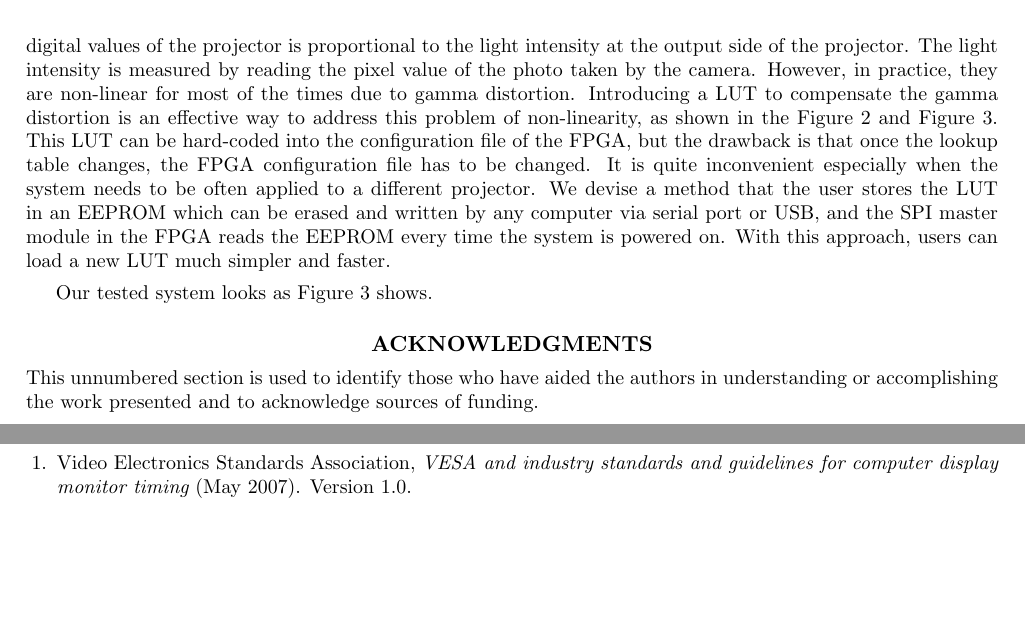
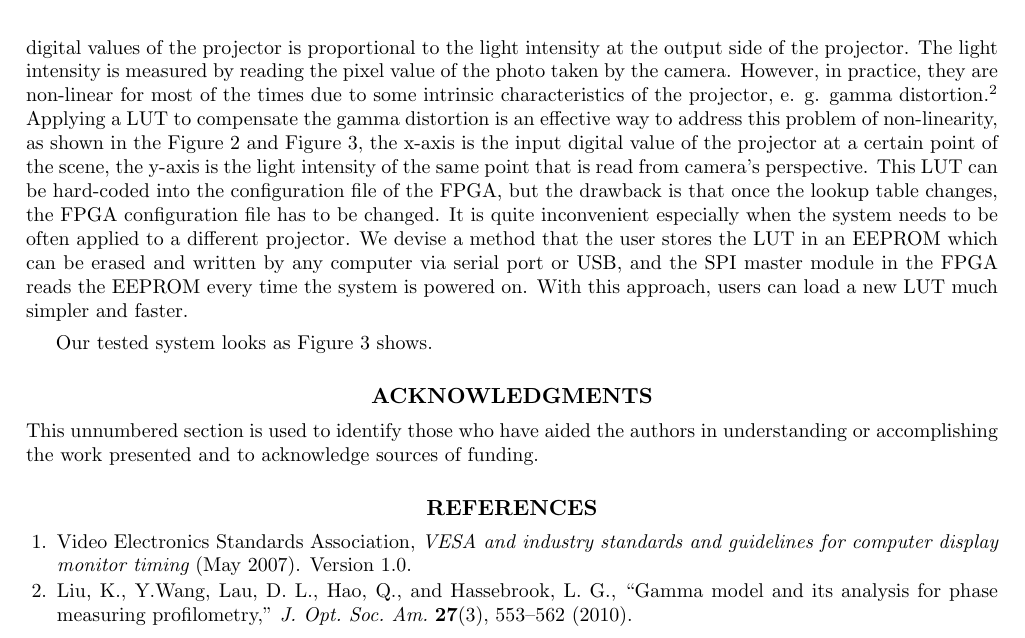
Before and after one commit to yyu226/SPIEpaper, a LaTeX paper (dualProjectorSPIE.tex): two parts of pages 3 and 4 of 4 before the commit and part of page 3 of 4 after it, the two joined at a grey line, cut so that both start at the same text, the shorter picture padded with empty space. Compiled offline with pdfLaTeX.

```diff
--- a/dualProjectorSPIE.tex
+++ b/dualProjectorSPIE.tex
@@ -153,12 +153,13 @@
 \label{Tab:2}
 \end{table}
 
-To obtain the uncommon 73.25MHz pixel clock, we utilize a programmable oscillator Si514. By configuring the internal registers through $I^2C$ bus, Si514 can generate any frequency from 100kHz to 250MHz with a tuning resolution of 0.026 ppb. Therefore, an $I^2C$ master controller was incorporated into the system. One last module in the system is a lookup table (LUT) that is used to linearize the output of the projector. Ideally, the input digital values of the projector is proportional to the light intensity at the output side of the projector. The light intensity is measured by reading the pixel value of the photo taken by the camera. However, in practice, they are non-linear for most of the times due to gamma distortion \cite{}. Introducing a LUT to compensate the gamma distortion is an effective way to address this problem of non-linearity, as shown in the Figure \ref{Fig:2} and Figure \ref{Fig:3}. This LUT can be hard-coded into the configuration file of the FPGA, but the drawback is that once the lookup table changes, the FPGA configuration file has to be changed. It is quite inconvenient especially when the system needs to be often applied to a different projector. We devise a method that the user stores the LUT in an EEPROM which can be erased and written by any computer via serial port or USB, and the SPI master module in the FPGA reads the EEPROM every time the system  is powered on. With this approach, users can load a new LUT much simpler and faster.
+To obtain the uncommon 73.25MHz pixel clock, we utilize a programmable oscillator Si514. By configuring the internal registers through $I^2C$ bus, Si514 can generate any frequency from 100kHz to 250MHz with a tuning resolution of 0.026 ppb. Therefore, an $I^2C$ master controller was incorporated into the system. One last module in the system is a lookup table (LUT) that is used to linearize the output of the projector. Ideally, the input digital values of the projector is proportional to the light intensity at the output side of the projector. The light intensity is measured by reading the pixel value of the photo taken by the camera. However, in practice, they are non-linear for most of the times due to some intrinsic characteristics of the projector, e. g. gamma distortion \cite{gamm10}. Applying a LUT to compensate the gamma distortion is an effective way to address this problem of non-linearity, as shown in the Figure \ref{Fig:2} and Figure \ref{Fig:3}, the x-axis is the input digital value of the projector at a certain point of the scene, the y-axis is the light intensity of the same point that is read from camera's perspective.
+ This LUT can be hard-coded into the configuration file of the FPGA, but the drawback is that once the lookup table changes, the FPGA configuration file has to be changed. It is quite inconvenient especially when the system needs to be often applied to a different projector. We devise a method that the user stores the LUT in an EEPROM which can be erased and written by any computer via serial port or USB, and the SPI master module in the FPGA reads the EEPROM every time the system  is powered on. With this approach, users can load a new LUT much simpler and faster.
 
 \begin{figure}
 \centering
-\parbox{5cm}{
-\includegraphics[width=5cm]{lut.pdf}
+\parbox{7cm}{
+\includegraphics[width=7cm]{lut.pdf}
 \caption{output without LUT}
 \label{Fig:2}}
 \qquad
```
Also changed, not shown: report.bib (+9 -0 lines), dualProjectorSPIE.pdf, dualProjectorSPIE.tex (4 more changed lines), 1 other file.
